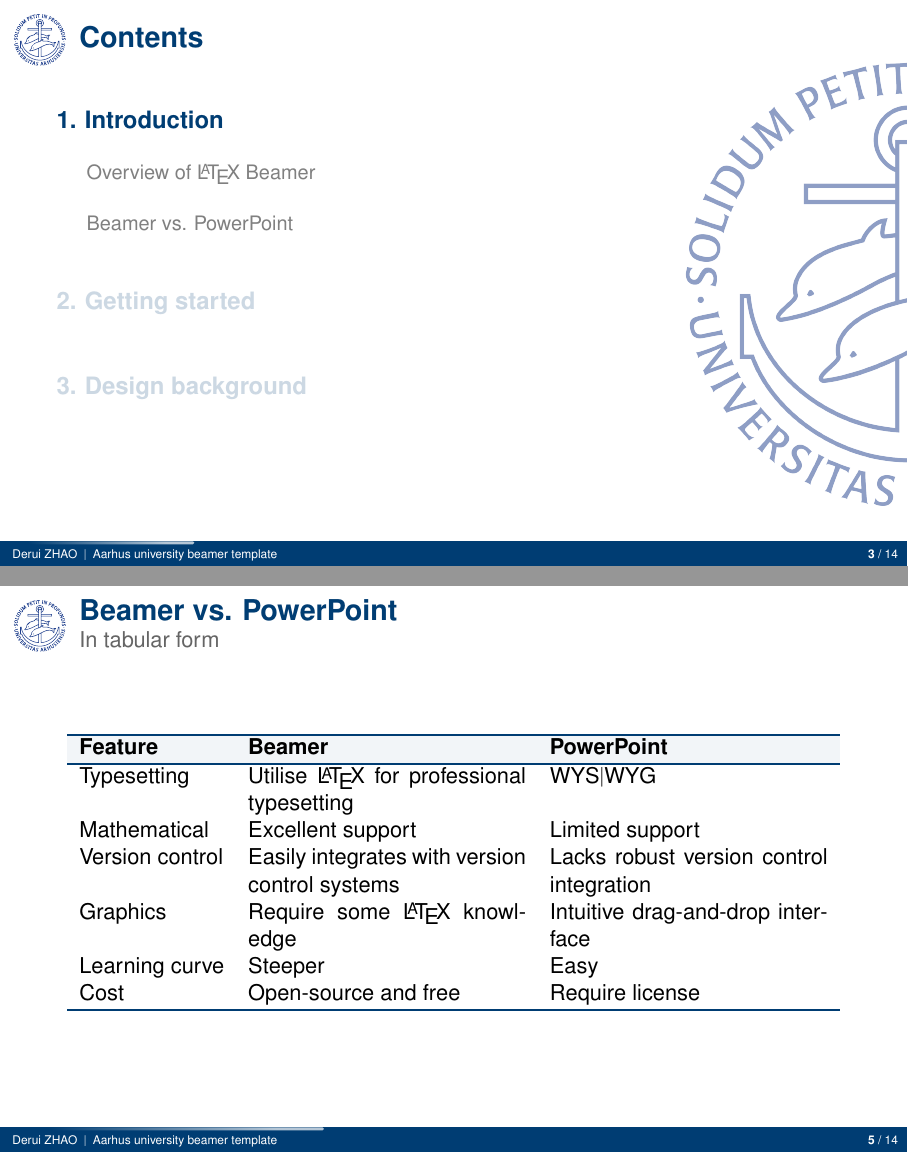
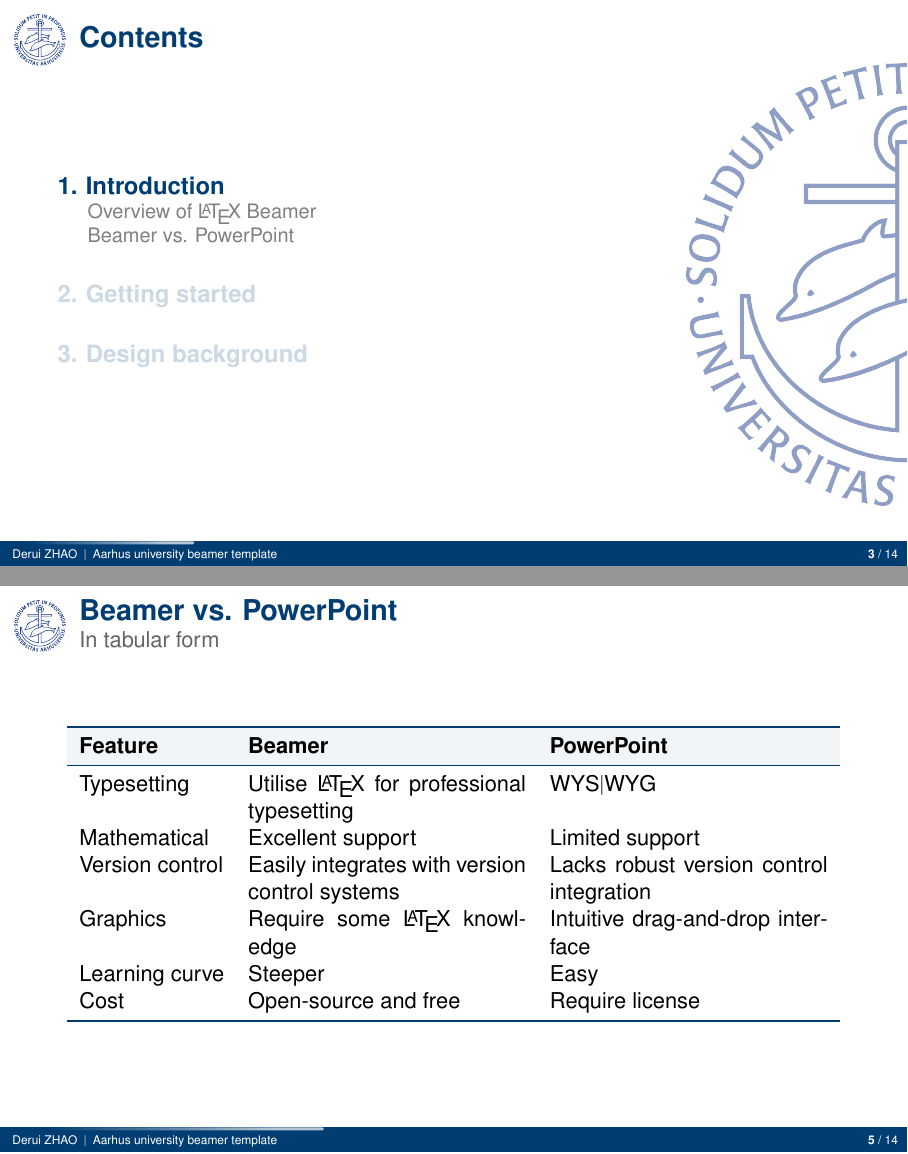
Before and after one commit to DeruiZhao/Aarhus-University-beamer-theme, LaTeX slides (Example.tex, which reads beamerthemeAarhus.sty): pages 3 and 5 of 14, joined at a grey line. Compiled offline with pdfLaTeX.

Commit message:
Settings of references, introduction of booktabs

```diff
--- a/Example.tex
+++ b/Example.tex
@@ -39,21 +39,24 @@
     \frametitle{Beamer vs. PowerPoint}
     \framesubtitle{In tabular form}
     \begin{table}
-        \arrayrulewidth=1pt
+        % \arrayrulewidth=1pt
         \arrayrulecolor{blue}
-        \begin{tabular}{l p{.35\textwidth} p{.35\textwidth}}
-            \hline
+        \begin{NiceTabular}{l p{.35\textwidth} p{.35\textwidth}}[color-inside]
+            % \hline
+            \toprule
             \rowcolor{lightBlue}
             \textbf{Feature} & \textbf{Beamer}                                & \textbf{PowerPoint}                      \\
-            \hline
+            % \hline
+            \midrule
             Typesetting      & Utilise \LaTeX\ for professional typesetting   & WYS$\vert$WYG                            \\
             Mathematical     & Excellent support                              & Limited support                          \\
             Version control  & Easily integrates with version control systems & Lacks robust version control integration \\
             Graphics         & Require some \LaTeX\ knowledge                 & Intuitive drag-and-drop interface        \\
             Learning curve   & Steeper                                        & Easy                                     \\
             Cost             & Open-source and free                           & Require license                          \\
-            \hline
-        \end{tabular}
+            % \hline
+            \bottomrule
+        \end{NiceTabular}
     \end{table}
 \end{frame}
 
--- a/beamerthemeAarhus.sty
+++ b/beamerthemeAarhus.sty
@@ -1,4 +1,4 @@
-\ProvidesPackage{beamerthemeAarhus}[Version 0.20240602]
+\ProvidesPackage{beamerthemeAarhus}[Version 0.20240827]
 
 % Required packages
 \RequirePackage{tikz}
@@ -11,6 +11,11 @@
 \RequirePackage{hyperref}
 \RequirePackage{amsmath}
 \RequirePackage[perpage,para,symbol*,multiple,norule]{footmisc}
+\RequirePackage[style=nature,citestyle=numeric-comp,sorting=none,hyperref=true,maxcitenames=2]{biblatex}
+\RequirePackage{xurl}
+\RequirePackage{caption}
+\RequirePackage{booktabs}
+\RequirePackage{nicematrix}
 
 % Color
 \setbeamercolor{title}{fg=blue}
@@ -157,9 +162,20 @@
 \AtBeginSection[]
 {
     \begingroup
-    \begin{frame}{Contents}
+    \begin{frame}
+        \frametitle{Contents}
         \hypersetup{hidelinks}
-        \tableofcontents[currentsection, hideothersubsections]
+        \begin{minipage}[.8\textheight]{.75\textwidth}
+            \begin{columns}
+                \begin{column}{.45\textwidth}
+                    \tableofcontents[currentsection, hideothersubsections, sections=1-6]
+                \end{column}
+
+                \begin{column}{.45\textwidth}
+                    \tableofcontents[currentsection, hideothersubsections, sections=7-12]
+                \end{column}
+            \end{columns}
+        \end{minipage}
 
         \begin{tikzpicture}[remember picture, overlay, shift={(current page.east)}]
             \node [anchor=center, opacity=0.5] at (0,0){
@@ -205,6 +221,43 @@
 \setbeamertemplate{itemize subitem}{\textcolor{blue}{$\diamond$}}
 \setbeamertemplate{itemize subsubitem}{\textcolor{blue}{$\diamond$}}
 
+% Color of enumerate
+\setbeamercolor{enumerate item}{fg=blue}
+\setbeamercolor{enumerate subitem}{fg=blue}
+\setbeamercolor{enumerate subsubitem}{fg=blue}
+
+% Size of itemize/enumerate
+\setbeamerfont{itemize/enumerate body}{}
+\setbeamerfont{itemize/enumerate subbody}{size=\small}
+\setbeamerfont{itemize/enumerate subsubbody}{size=\small}
+
 % Footnote
 \renewcommand\thefootnote{\textcolor{blue}{\fnsymbol{footnote}}}
 \renewcommand{\footnotesize}{\tiny\selectfont\rmfamily\color{blue}}
+
+% Caption
+\captionsetup{
+    labelformat=simple,
+    labelsep=colon,
+    font={small, color=grey},
+    labelfont=bf,
+    justification=centering,
+    singlelinecheck=false,
+}
+% \captionsetup[figure]{aboveskip=-0.5em, belowskip=-1em}
+
+\setlength{\floatsep}{.5em plus .5em minus .3em}
+\setlength{\textfloatsep}{.5em plus .5em minus .3em}
+\setlength{\intextsep}{.5em plus .5em minus .3em}
+\setlength{\abovecaptionskip}{.5em plus .5em minus .5em}
+\setlength{\belowcaptionskip}{.5em plus .5em minus .5em}
+
+% Cite Configuration
+\DeclareCiteCommand{\cite}
+{\usebibmacro{prenote}}
+{\usebibmacro{citeindex}\textcolor{blue}{[\bibhyperref{\printfield{labelnumber}}]}}
+{\multicitedelim}
+{\usebibmacro{postnote}}
+
+% Setting of bibliography
+\renewcommand*{\bibfont}{\small}
```
Also changed, not shown: Example figure/Example (1).jpg, Example figure/Example (10).jpg, Example figure/Example (11).jpg, Example figure/Example (12).jpg, Example figure/Example (13).jpg, Example figure/Example (14).jpg, Example figure/Example (2).jpg, Example figure/Example (3).jpg, Example figure/Example (4).jpg, Example figure/Example (5).jpg, Example figure/Example (6).jpg, Example figure/Example (7).jpg, Example figure/Example (8).jpg, Example figure/Example (9).jpg, 1 more files, 1 other file.
